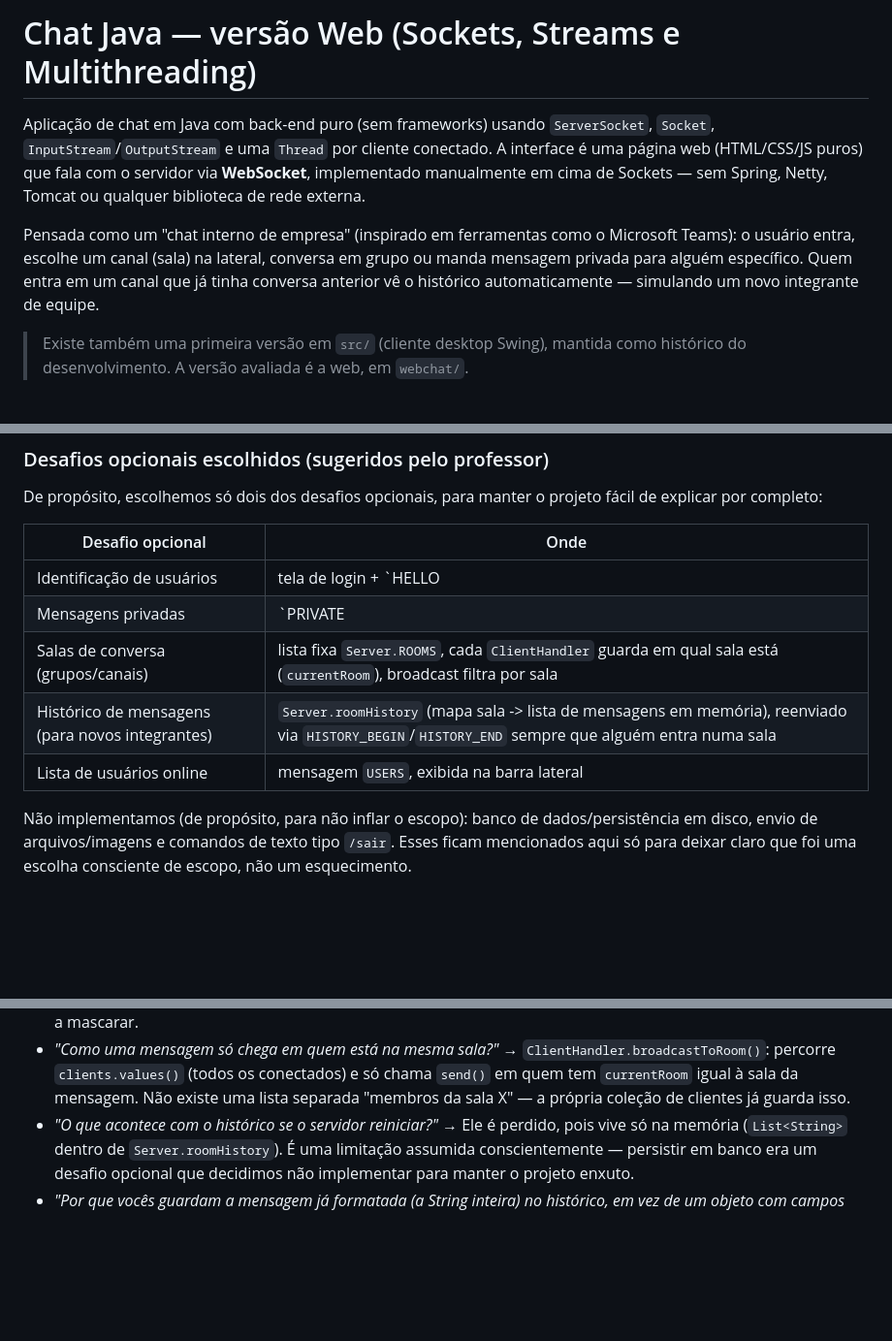
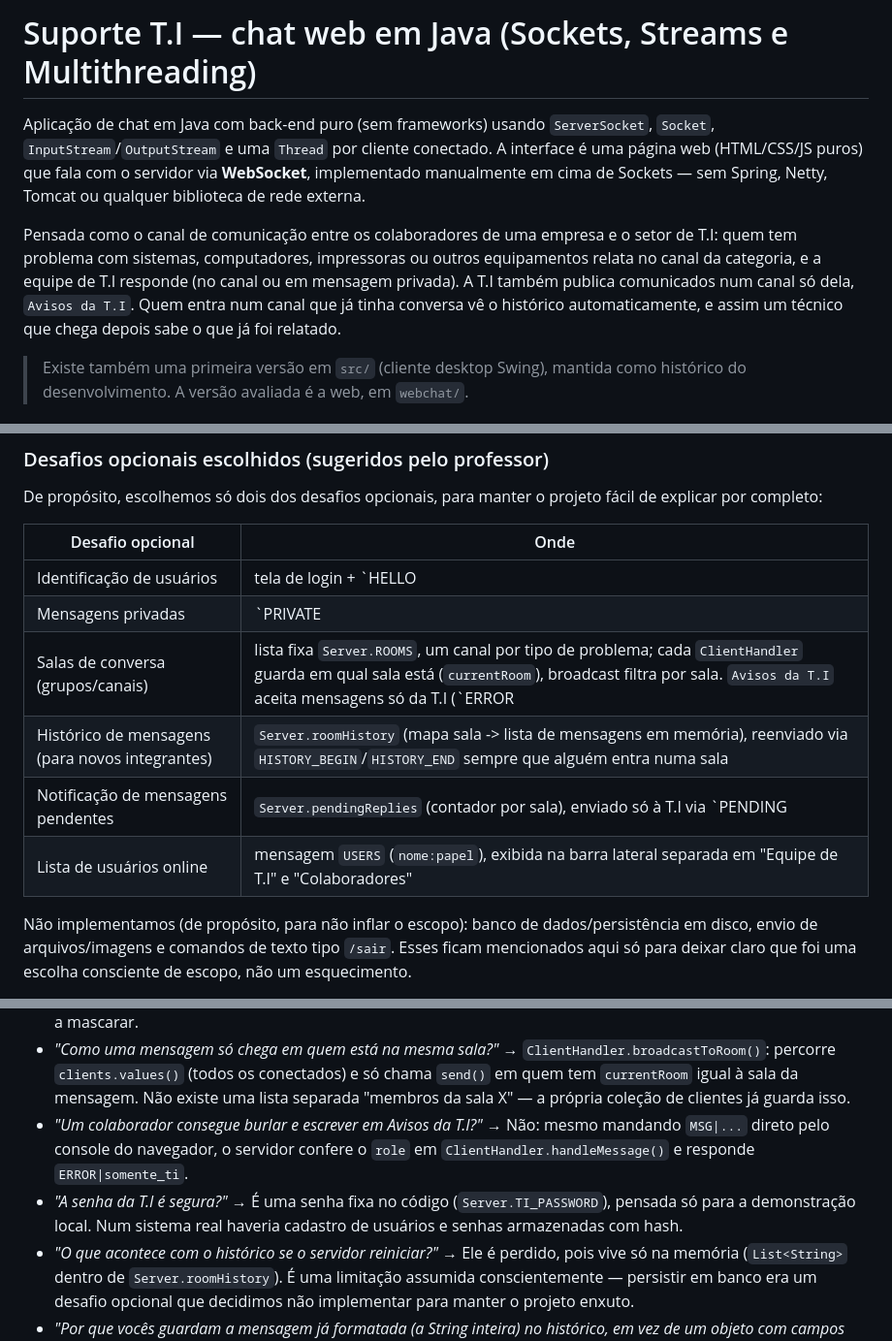
Before and after one commit to Faeueu/t-ichat, a Markdown page: README.md, 3 parts joined by grey strips. Shown at 97% size. Drawn GitHub-style; blank space fills up the shorter version.

```diff
--- a/README.md
+++ b/README.md
@@ -1,4 +1,4 @@
-# Chat Java — versão Web (Sockets, Streams e Multithreading)
+# Suporte T.I — chat web em Java (Sockets, Streams e Multithreading)
 
 Aplicação de chat em Java com back-end puro (sem frameworks) usando `ServerSocket`,
 `Socket`, `InputStream`/`OutputStream` e uma `Thread` por cliente conectado. A interface
@@ -6,10 +6,12 @@ Aplicação de chat em Java com back-end puro (sem frameworks) usando `ServerSoc
 implementado manualmente em cima de Sockets — sem Spring, Netty, Tomcat ou qualquer
 biblioteca de rede externa.
 
-Pensada como um "chat interno de empresa" (inspirado em ferramentas como o Microsoft
-Teams): o usuário entra, escolhe um canal (sala) na lateral, conversa em grupo ou manda
-mensagem privada para alguém específico. Quem entra em um canal que já tinha conversa
-anterior vê o histórico automaticamente — simulando um novo integrante de equipe.
+Pensada como o canal de comunicação entre os colaboradores de uma empresa e o setor de
+T.I: quem tem problema com sistemas, computadores, impressoras ou outros equipamentos
+relata no canal da categoria, e a equipe de T.I responde (no canal ou em mensagem
+privada). A T.I também publica comunicados num canal só dela, `Avisos da T.I`. Quem
+entra num canal que já tinha conversa vê o histórico automaticamente, e assim um técnico
+que chega depois sabe o que já foi relatado.
 
 > Existe também uma primeira versão em `src/` (cliente desktop Swing), mantida como
 > histórico do desenvolvimento. A versão avaliada é a web, em `webchat/`.
@@ -31,11 +33,12 @@ explicar por completo:
 
 | Desafio opcional | Onde |
 |---|---|
-| Identificação de usuários | tela de login + `HELLO|<username>`, nomes únicos (`ERROR|nome_em_uso`) |
+| Identificação de usuários | tela de login + `HELLO|<username>|<papel>|<senha>`, nomes únicos (`ERROR|nome_em_uso`) e dois papéis: `COLABORADOR` e `TI` (este com senha) |
 | Mensagens privadas | `PRIVATE|<destinatario>|<texto>`, roteada só ao destinatário + eco ao remetente |
-| Salas de conversa (grupos/canais) | lista fixa `Server.ROOMS`, cada `ClientHandler` guarda em qual sala está (`currentRoom`), broadcast filtra por sala |
+| Salas de conversa (grupos/canais) | lista fixa `Server.ROOMS`, um canal por tipo de problema; cada `ClientHandler` guarda em qual sala está (`currentRoom`), broadcast filtra por sala. `Avisos da T.I` aceita mensagens só da T.I (`ERROR|somente_ti`) |
 | Histórico de mensagens (para novos integrantes) | `Server.roomHistory` (mapa sala -> lista de mensagens em memória), reenviado via `HISTORY_BEGIN`/`HISTORY_END` sempre que alguém entra numa sala |
-| Lista de usuários online | mensagem `USERS`, exibida na barra lateral |
+| Notificação de mensagens pendentes | `Server.pendingReplies` (contador por sala), enviado só à T.I via `PENDING|sala|n` e exibido como bolinha vermelha no canal |
+| Lista de usuários online | mensagem `USERS` (`nome:papel`), exibida na barra lateral separada em "Equipe de T.I" e "Colaboradores" |
 
 Não implementamos (de propósito, para não inflar o escopo): banco de dados/persistência
 em disco, envio de arquivos/imagens e comandos de texto tipo `/sair`. Esses ficam
@@ -198,6 +221,12 @@ Depois, abra `http://localhost:8080` em quantas abas/navegadores quiser.
   `ClientHandler.broadcastToRoom()`: percorre `clients.values()` (todos os conectados)
   e só chama `send()` em quem tem `currentRoom` igual à sala da mensagem. Não existe uma
   lista separada "membros da sala X" — a própria coleção de clientes já guarda isso.
+- *"Um colaborador consegue burlar e escrever em Avisos da T.I?"* → Não: mesmo
+  mandando `MSG|...` direto pelo console do navegador, o servidor confere o `role` em
+  `ClientHandler.handleMessage()` e responde `ERROR|somente_ti`.
+- *"A senha da T.I é segura?"* → É uma senha fixa no código (`Server.TI_PASSWORD`),
+  pensada só para a demonstração local. Num sistema real haveria cadastro de usuários
+  e senhas armazenadas com hash.
 - *"O que acontece com o histórico se o servidor reiniciar?"* → Ele é perdido, pois vive
   só na memória (`List<String>` dentro de `Server.roomHistory`). É uma limitação
   assumida conscientemente — persistir em banco era um desafio opcional que decidimos
```
Also changed, not shown: other parts of README.md (+44 -24 lines), docs/PROTOCOLO.md (+23 -12 lines).
